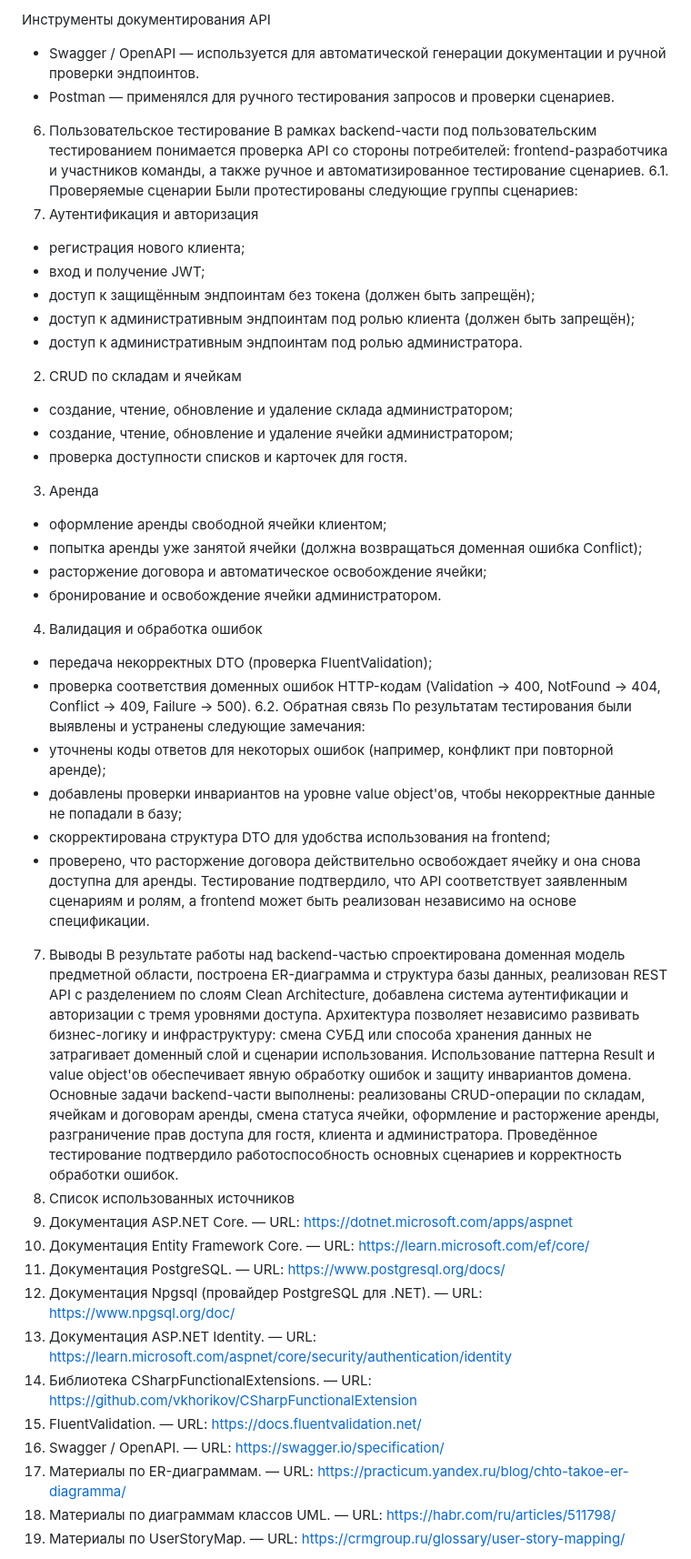
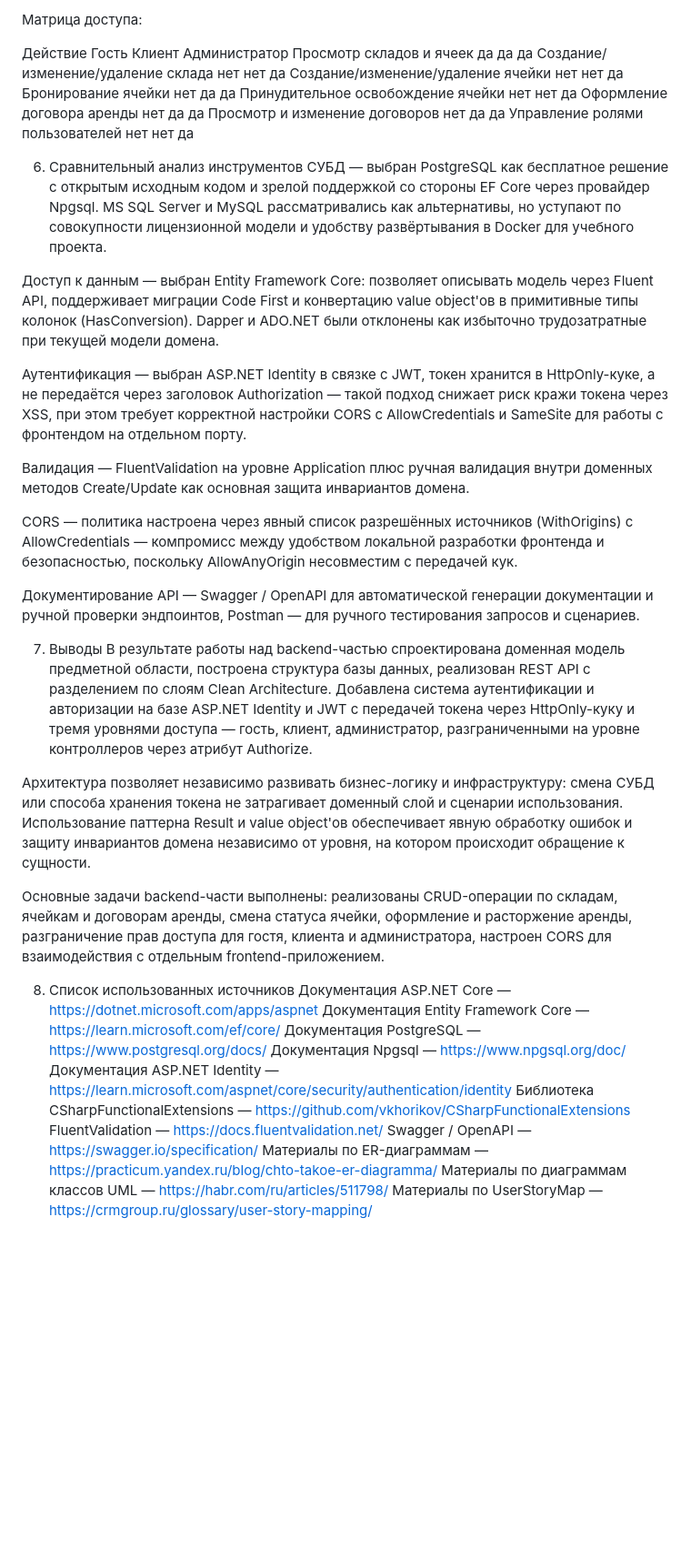
Before and after one commit to damir-ilyasov/backSPO, a Markdown page: README.md, the part around one of its changes. Shown at 91% size. Rendered like a GitHub page; blank space fills up the shorter version.

```diff
--- a/README.md
+++ b/README.md
@@ -97,50 +100,46 @@ ORM / доступ к данным
 
-Инструменты документирования API
--	Swagger / OpenAPI — используется для автоматической генерации документации и ручной проверки эндпоинтов.
--	Postman — применялся для ручного тестирования запросов и проверки сценариев.
-6. Пользовательское тестирование
-В рамках backend-части под пользовательским тестированием понимается проверка API со стороны потребителей: frontend-разработчика и участников команды, а также ручное и автоматизированное тестирование сценариев.
-6.1. Проверяемые сценарии
-Были протестированы следующие группы сценариев:
-1.	Аутентификация и авторизация
--	регистрация нового клиента;
--	вход и получение JWT;
--	доступ к защищённым эндпоинтам без токена (должен быть запрещён);
--	доступ к административным эндпоинтам под ролью клиента (должен быть запрещён);
--	доступ к административным эндпоинтам под ролью администратора.
-2.	CRUD по складам и ячейкам
--	создание, чтение, обновление и удаление склада администратором;
--	создание, чтение, обновление и удаление ячейки администратором;
--	проверка доступности списков и карточек для гостя.
-3.	Аренда
--	оформление аренды свободной ячейки клиентом;
--	попытка аренды уже занятой ячейки (должна возвращаться доменная ошибка Conflict);
--	расторжение договора и автоматическое освобождение ячейки;
--	бронирование и освобождение ячейки администратором.
-4.	Валидация и обработка ошибок
--	передача некорректных DTO (проверка FluentValidation);
--	проверка соответствия доменных ошибок HTTP-кодам (Validation → 400, NotFound → 404, Conflict → 409, Failure → 500).
-6.2. Обратная связь
-По результатам тестирования были выявлены и устранены следующие замечания:
--	уточнены коды ответов для некоторых ошибок (например, конфликт при повторной аренде);
--	добавлены проверки инвариантов на уровне value object'ов, чтобы некорректные данные не попадали в базу;
--	скорректирована структура DTO для удобства использования на frontend;
--	проверено, что расторжение договора действительно освобождает ячейку и она снова доступна для аренды.
-Тестирование подтвердило, что API соответствует заявленным сценариям и ролям, а frontend может быть реализован независимо на основе спецификации.
+Матрица доступа:
+
+Действие	Гость	Клиент	Администратор
+Просмотр складов и ячеек	да	да	да
+Создание/изменение/удаление склада	нет	нет	да
+Создание/изменение/удаление ячейки	нет	нет	да
+Бронирование ячейки	нет	да	да
+Принудительное освобождение ячейки	нет	нет	да
+Оформление договора аренды	нет	да	да
+Просмотр и изменение договоров	нет	да	да
+Управление ролями пользователей	нет	нет	да
+
+6. Сравнительный анализ инструментов
+СУБД — выбран PostgreSQL как бесплатное решение с открытым исходным кодом и зрелой поддержкой со стороны EF Core через провайдер Npgsql. MS SQL Server и MySQL рассматривались как альтернативы, но уступают по совокупности лицензионной модели и удобству развёртывания в Docker для учебного проекта.
+
+Доступ к данным — выбран Entity Framework Core: позволяет описывать модель через Fluent API, поддерживает миграции Code First и конвертацию value object'ов в примитивные типы колонок (HasConversion). Dapper и ADO.NET были отклонены как избыточно трудозатратные при текущей модели домена.
+
+Аутентификация — выбран ASP.NET Identity в связке с JWT, токен хранится в HttpOnly-куке, а не передаётся через заголовок Authorization — такой подход снижает риск кражи токена через XSS, при этом требует корректной настройки CORS с AllowCredentials и SameSite для работы с фронтендом на отдельном порту.
+
+Валидация — FluentValidation на уровне Application плюс ручная валидация внутри доменных методов Create/Update как основная защита инвариантов домена.
+
+CORS — политика настроена через явный список разрешённых источников (WithOrigins) с AllowCredentials — компромисс между удобством локальной разработки фронтенда и безопасностью, поскольку AllowAnyOrigin несовместим с передачей кук.
+
+Документирование API — Swagger / OpenAPI для автоматической генерации документации и ручной проверки эндпоинтов, Postman — для ручного тестирования запросов и сценариев.
+
 7. Выводы
-В результате работы над backend-частью спроектирована доменная модель предметной области, построена ER-диаграмма и структура базы данных, реализован REST API с разделением по слоям Clean Architecture, добавлена система аутентификации и авторизации с тремя уровнями доступа.
-Архитектура позволяет независимо развивать бизнес-логику и инфраструктуру: смена СУБД или способа хранения данных не затрагивает доменный слой и сценарии использования. Использование паттерна Result и value object'ов обеспечивает явную обработку ошибок и защиту инвариантов домена.
-Основные задачи backend-части выполнены: реализованы CRUD-операции по складам, ячейкам и договорам аренды, смена статуса ячейки, оформление и расторжение аренды, разграничение прав доступа для гостя, клиента и администратора. Проведённое тестирование подтвердило работоспособность основных сценариев и корректность обработки ошибок.
+В результате работы над backend-частью спроектирована доменная модель предметной области, построена структура базы данных, реализован REST API с разделением по слоям Clean Architecture. Добавлена система аутентификации и авторизации на базе ASP.NET Identity и JWT с передачей токена через HttpOnly-куку и тремя уровнями доступа — гость, клиент, администратор, разграниченными на уровне контроллеров через атрибут Authorize.
+
+Архитектура позволяет независимо развивать бизнес-логику и инфраструктуру: смена СУБД или способа хранения токена не затрагивает доменный слой и сценарии использования. Использование паттерна Result и value object'ов обеспечивает явную обработку ошибок и защиту инвариантов домена независимо от уровня, на котором происходит обращение к сущности.
+
+Основные задачи backend-части выполнены: реализованы CRUD-операции по складам, ячейкам и договорам аренды, смена статуса ячейки, оформление и расторжение аренды, разграничение прав доступа для гостя, клиента и администратора, настроен CORS для взаимодействия с отдельным frontend-приложением.
+
 8. Список использованных источников
-1.	Документация ASP.NET Core. — URL: https://dotnet.microsoft.com/apps/aspnet
-2.	Документация Entity Framework Core. — URL: https://learn.microsoft.com/ef/core/
-3.	Документация PostgreSQL. — URL: https://www.postgresql.org/docs/
-4.	Документация Npgsql (провайдер PostgreSQL для .NET). — URL: https://www.npgsql.org/doc/
-5.	Документация ASP.NET Identity. — URL: https://learn.microsoft.com/aspnet/core/security/authentication/identity
-6.	Библиотека CSharpFunctionalExtensions. — URL: https://github.com/vkhorikov/CSharpFunctionalExtension
-7.	FluentValidation. — URL: https://docs.fluentvalidation.net/
-8.	Swagger / OpenAPI. — URL: https://swagger.io/specification/
-9.	Материалы по ER-диаграммам. — URL: https://practicum.yandex.ru/blog/chto-takoe-er-diagramma/
-10.	Материалы по диаграммам классов UML. — URL: https://habr.com/ru/articles/511798/
-11.	Материалы по UserStoryMap. — URL: https://crmgroup.ru/glossary/user-story-mapping/
+Документация ASP.NET Core — https://dotnet.microsoft.com/apps/aspnet
+Документация Entity Framework Core — https://learn.microsoft.com/ef/core/
+Документация PostgreSQL — https://www.postgresql.org/docs/
+Документация Npgsql — https://www.npgsql.org/doc/
+Документация ASP.NET Identity — https://learn.microsoft.com/aspnet/core/security/authentication/identity
+Библиотека CSharpFunctionalExtensions — https://github.com/vkhorikov/CSharpFunctionalExtensions
+FluentValidation — https://docs.fluentvalidation.net/
+Swagger / OpenAPI — https://swagger.io/specification/
+Материалы по ER-диаграммам — https://practicum.yandex.ru/blog/chto-takoe-er-diagramma/
+Материалы по диаграммам классов UML — https://habr.com/ru/articles/511798/
+Материалы по UserStoryMap — https://crmgroup.ru/glossary/user-story-mapping/
 
```
Also changed, not shown: other parts of README.md (+122 -154 lines).
